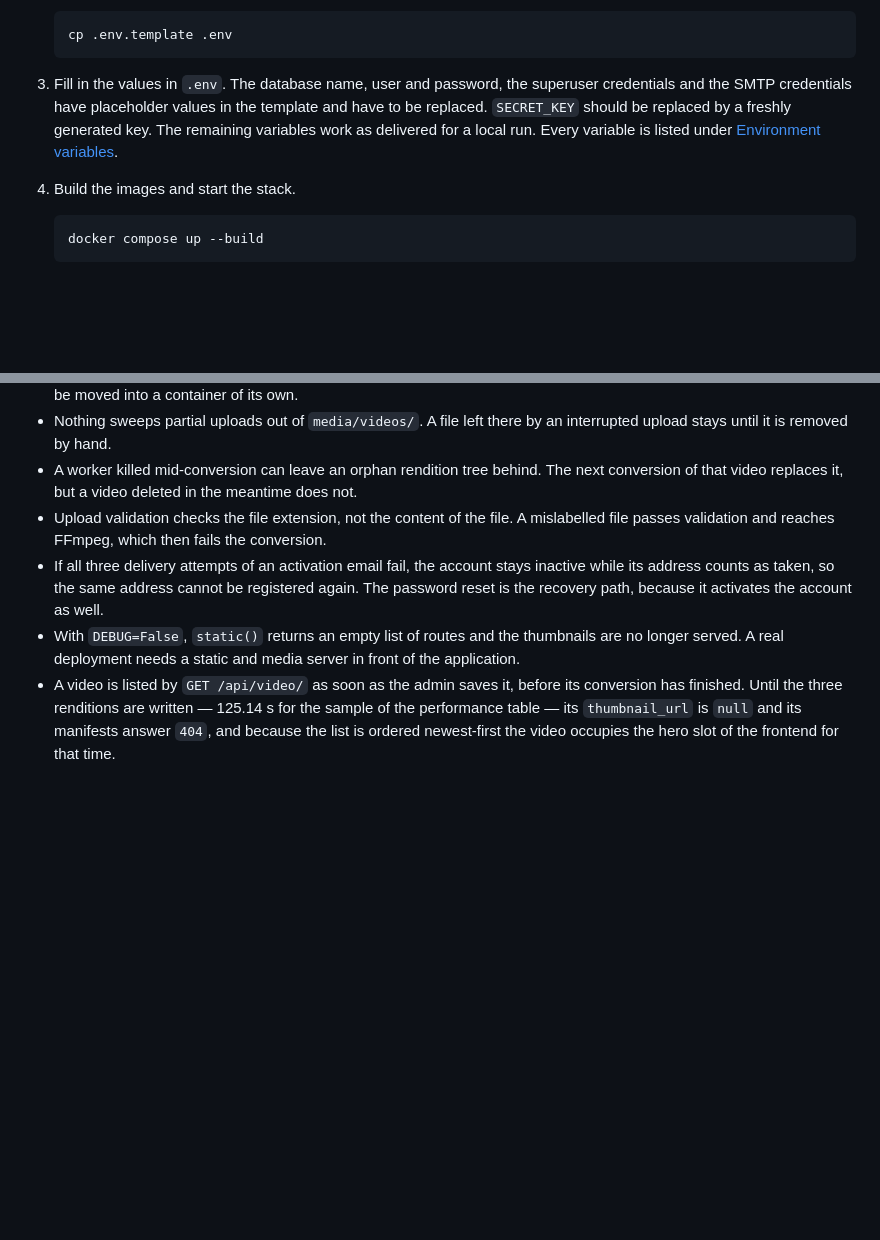
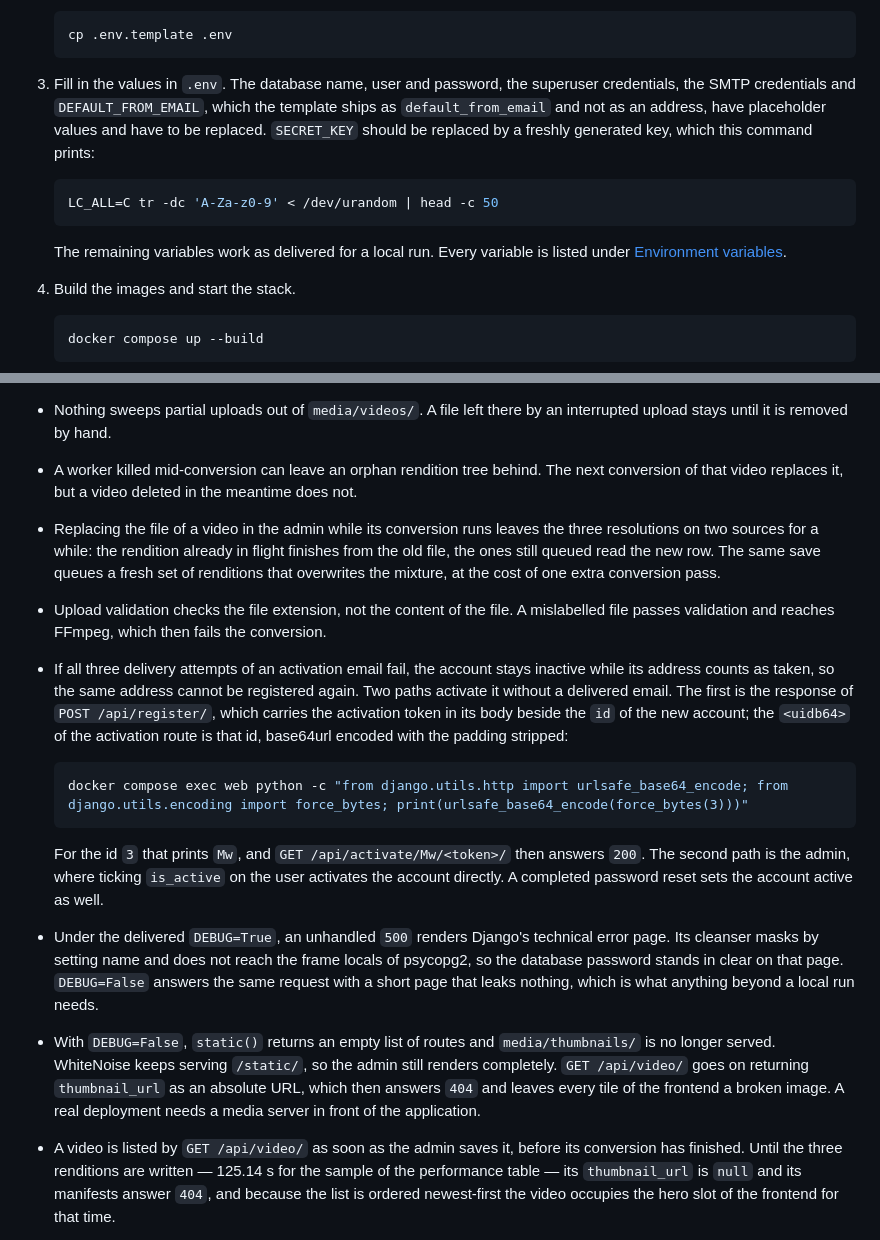
Before and after one commit to yannick-oe/Videoflix-Backend, a Markdown page: README.md, 2 parts joined by grey strips. Rendered like a GitHub page; blank space fills up the shorter version.

Commit message:
docs: correct the recovery and debug notes

````diff
--- a/README.md
+++ b/README.md
@@ -55,11 +55,17 @@ the project.
    ```
 
 3. Fill in the values in `.env`. The database name, user and password, the
-   superuser credentials and the SMTP credentials have placeholder values in
-   the template and have to be replaced. `SECRET_KEY` should be replaced by a
-   freshly generated key. The remaining variables work as delivered for a
-   local run. Every variable is listed under
-   [Environment variables](#environment-variables).
+   superuser credentials, the SMTP credentials and `DEFAULT_FROM_EMAIL`, which
+   the template ships as `default_from_email` and not as an address, have
+   placeholder values and have to be replaced. `SECRET_KEY` should be replaced
+   by a freshly generated key, which this command prints:
+
+   ```bash
+   LC_ALL=C tr -dc 'A-Za-z0-9' < /dev/urandom | head -c 50
+   ```
+
+   The remaining variables work as delivered for a local run. Every variable
+   is listed under [Environment variables](#environment-variables).
 
 4. Build the images and start the stack.
 
@@ -345,16 +351,40 @@ container by a single RQ worker.
 - A worker killed mid-conversion can leave an orphan rendition tree behind.
   The next conversion of that video replaces it, but a video deleted in the
   meantime does not.
+- Replacing the file of a video in the admin while its conversion runs leaves
+  the three resolutions on two sources for a while: the rendition already in
+  flight finishes from the old file, the ones still queued read the new row.
+  The same save queues a fresh set of renditions that overwrites the mixture,
+  at the cost of one extra conversion pass.
 - Upload validation checks the file extension, not the content of the file. A
   mislabelled file passes validation and reaches FFmpeg, which then fails the
   conversion.
 - If all three delivery attempts of an activation email fail, the account
   stays inactive while its address counts as taken, so the same address cannot
-  be registered again. The password reset is the recovery path, because it
-  activates the account as well.
-- With `DEBUG=False`, `static()` returns an empty list of routes and the
-  thumbnails are no longer served. A real deployment needs a static and media
-  server in front of the application.
+  be registered again. Two paths activate it without a delivered email. The
+  first is the response of `POST /api/register/`, which carries the activation
+  token in its body beside the `id` of the new account; the `<uidb64>` of the
+  activation route is that id, base64url encoded with the padding stripped:
+
+  ```bash
+  docker compose exec web python -c "from django.utils.http import urlsafe_base64_encode; from django.utils.encoding import force_bytes; print(urlsafe_base64_encode(force_bytes(3)))"
+  ```
+
+  For the id `3` that prints `Mw`, and `GET /api/activate/Mw/<token>/` then
+  answers `200`. The second path is the admin, where ticking `is_active` on
+  the user activates the account directly. A completed password reset sets the
+  account active as well.
+- Under the delivered `DEBUG=True`, an unhandled `500` renders Django's
+  technical error page. Its cleanser masks by setting name and does not reach
+  the frame locals of psycopg2, so the database password stands in clear on
+  that page. `DEBUG=False` answers the same request with a short page that
+  leaks nothing, which is what anything beyond a local run needs.
+- With `DEBUG=False`, `static()` returns an empty list of routes and
+  `media/thumbnails/` is no longer served. WhiteNoise keeps serving `/static/`,
+  so the admin still renders completely. `GET /api/video/` goes on returning
+  `thumbnail_url` as an absolute URL, which then answers `404` and leaves every
+  tile of the frontend a broken image. A real deployment needs a media server
+  in front of the application.
 - A video is listed by `GET /api/video/` as soon as the admin saves it, before
   its conversion has finished. Until the three renditions are written — 125.14 s
   for the sample of the performance table — its `thumbnail_url` is `null` and
````
